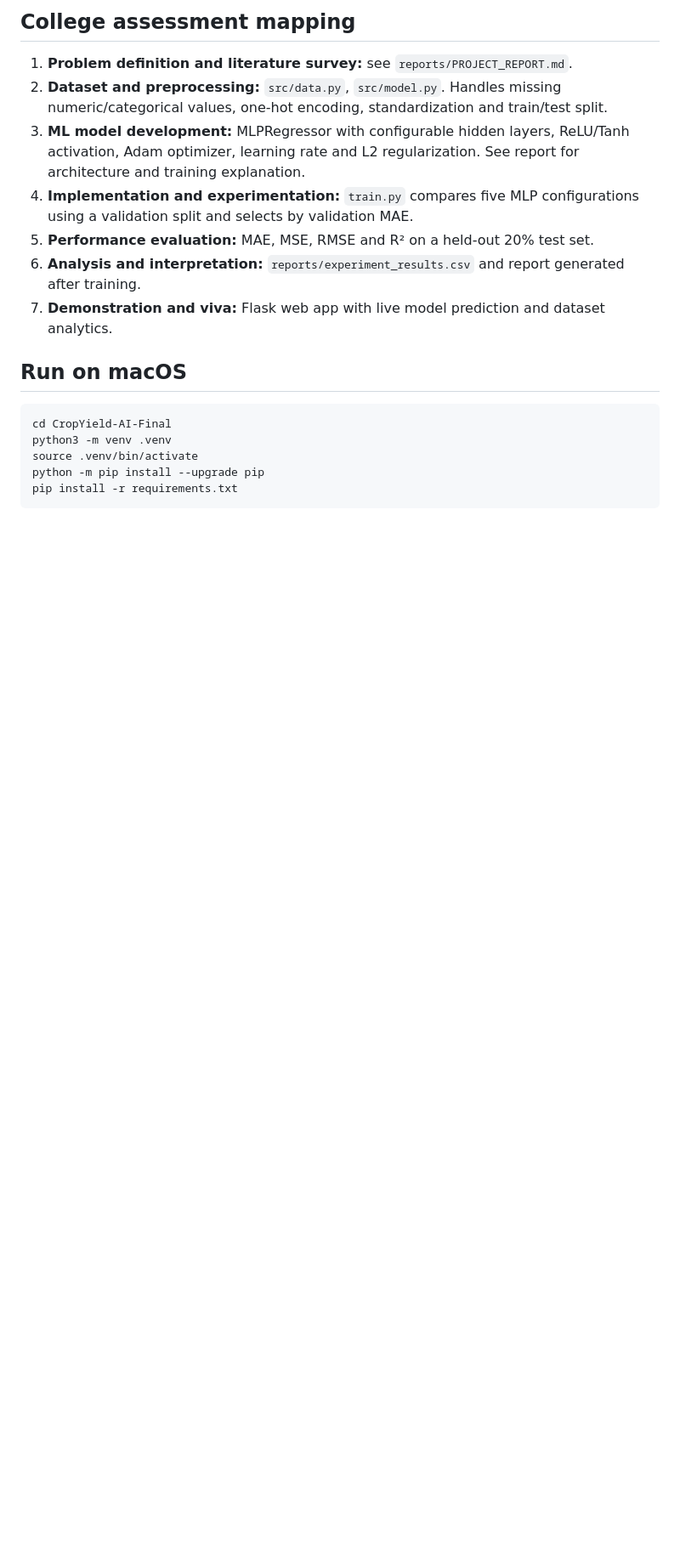
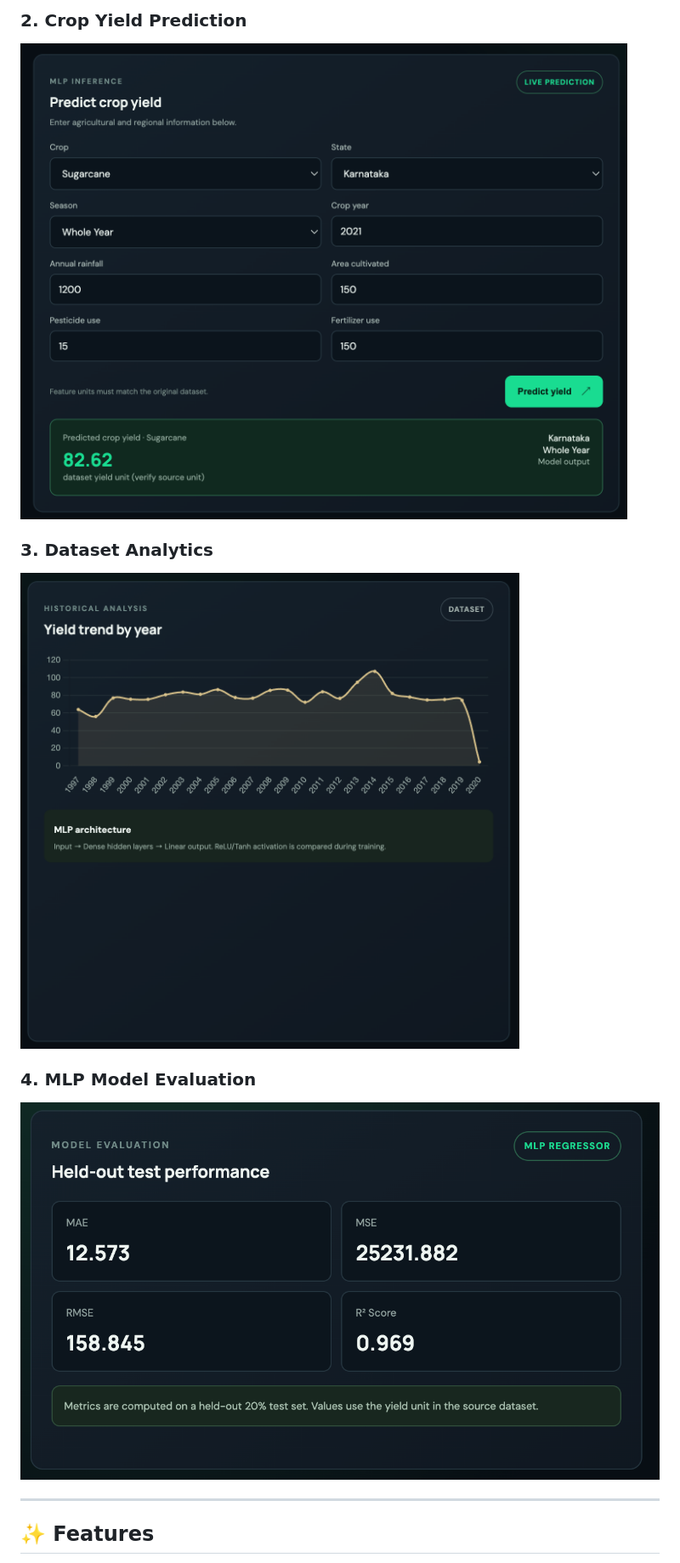
Before and after one commit to Rohan26096/Crop-Yield-Predictor, a Markdown page: README.md, the part around one of its changes. Shown at 85% size. GitHub-like rendering; pictures changed too: screenshots/analytics.png (added), screenshots/mlp-evaluation.png (added), screenshots/yield-prediction.png (added); blank space fills up the shorter version.

Commit message:
Update README with project screenshots

````diff
--- a/README.md
+++ b/README.md
@@ -21,17 +16,17 @@ Target: Yield.
 
-## College assessment mapping
-1. **Problem definition and literature survey:** see `reports/PROJECT_REPORT.md`.
-2. **Dataset and preprocessing:** `src/data.py`, `src/model.py`. Handles missing numeric/categorical values, one-hot encoding, standardization and train/test split.
-3. **ML model development:** MLPRegressor with configurable hidden layers, ReLU/Tanh activation, Adam optimizer, learning rate and L2 regularization. See report for architecture and training explanation.
-4. **Implementation and experimentation:** `train.py` compares five MLP configurations using a validation split and selects by validation MAE.
-5. **Performance evaluation:** MAE, MSE, RMSE and R² on a held-out 20% test set.
-6. **Analysis and interpretation:** `reports/experiment_results.csv` and report generated after training.
-7. **Demonstration and viva:** Flask web app with live model prediction and dataset analytics.
+### 2. Crop Yield Prediction
 
-## Run on macOS
-```bash
-cd CropYield-AI-Final
-python3 -m venv .venv
-source .venv/bin/activate
-python -m pip install --upgrade pip
-pip install -r requirements.txt
+![Crop Yield Prediction](screenshots/yield-prediction.png)
+
+### 3. Dataset Analytics
+
+![Crop Yield Analytics](screenshots/analytics.png)
+
+### 4. MLP Model Evaluation
+
+![MLP Model Evaluation](screenshots/mlp-evaluation.png)
+
+---
+
+## ✨ Features
+
````
Also changed, not shown: other parts of README.md (+235 -43 lines), 1 other file.
